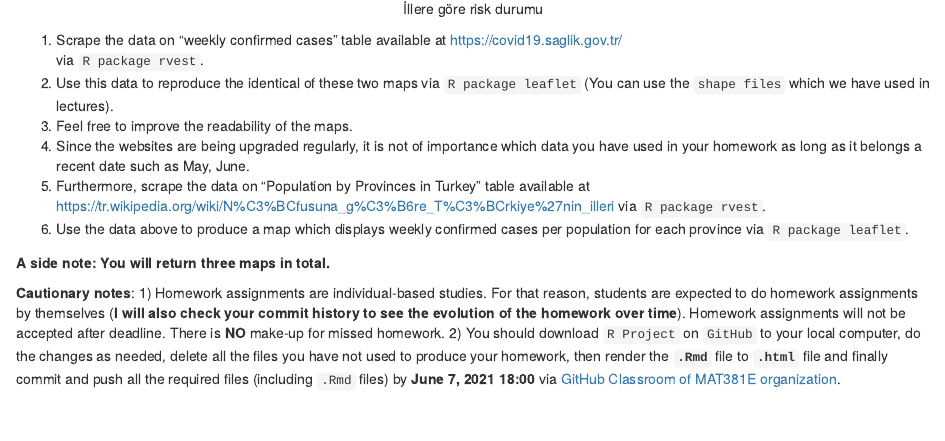
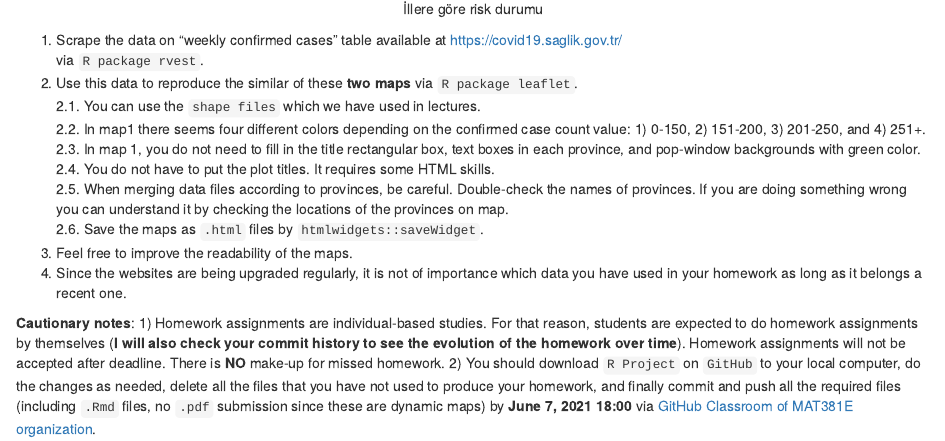
Before and after one commit to MAT381E-Spring21/HW2, an R Markdown document (HW2.Rmd): the page in a window 1100 px wide, from 760 px down. The pictures show the output file HW2.html that the author committed with the source, opened offline.

Commit message:
final version

```diff
--- a/HW2.Rmd
+++ b/HW2.Rmd
@@ -23,16 +23,19 @@ knitr::include_graphics("images/illere_gore_risk.png")
 
 1. Scrape the data on "weekly confirmed cases" table available at https://covid19.saglik.gov.tr/
 via `R package rvest`.
-2. Use this data to reproduce the identical of these two maps via `R package leaflet` (You can use the `shape files` which we have used in lectures).
+2. Use this data to reproduce the similar of these **two maps** via `R package leaflet`.
+   2.1. You can use the `shape files` which we have used in lectures.
+   2.2. In map1 there seems four different colors depending on the confirmed case count value: 1) 0-150, 2) 151-200, 3) 201-250, and 4) 251+.
+   2.3. In map 1, you do not need to fill in the title rectangular box, text boxes in each province, and pop-window backgrounds with green color.
+   2.4. You do not have to put the plot titles. It requires some HTML skills.
+   2.5. When merging data files according to provinces, be careful. Double-check the names of provinces. If you are doing something wrong you can understand it by checking the locations of the provinces on map.
+   2.6. Save the maps as `.html` files by `htmlwidgets::saveWidget`.
 3. Feel free to improve the readability of the maps.
-4. Since the websites are being upgraded regularly, it is not of importance which data you have used in your homework as long
-as it belongs a recent date such as May, June.
-5. Furthermore, scrape the data on "Population by Provinces in Turkey" table available at https://tr.wikipedia.org/wiki/N%C3%BCfusuna_g%C3%B6re_T%C3%BCrkiye%27nin_illeri via `R package rvest`.
-6. Use the data above to produce a map which displays weekly confirmed cases per population for each province via `R package leaflet`.
+4. Since the websites are being upgraded regularly, it is not of importance which data you have used in your homework as long as it belongs a recent one.
 
-**A side note: You will return three maps in total.**
+
 
 **Cautionary notes**:
 1) Homework assignments are individual-based studies. For that reason, students are expected to do homework assignments by themselves (**I will also check your commit history to see the evolution of the homework over time**). Homework assignments will not be accepted after deadline. There is **NO** make-up for missed homework.
-2) You should download `R Project` on `GitHub` to your local computer, do the changes as needed, delete all the files you have not used to produce your homework, then render the **`.Rmd`** file to **`.html`** file and finally commit and push all the required files (including `.Rmd` files) by
+2) You should download `R Project` on `GitHub` to your local computer, do the changes as needed, delete all the files that you have not used to produce your homework, and finally commit and push all the required files (including `.Rmd` files, no `.pdf` submission since these are dynamic maps) by
  **June 7, 2021 18:00** via [GitHub Classroom of MAT381E organization](https://github.com/MAT381E).
```
Also changed, not shown: HW2.html, HW2.pdf, 1 other file.
